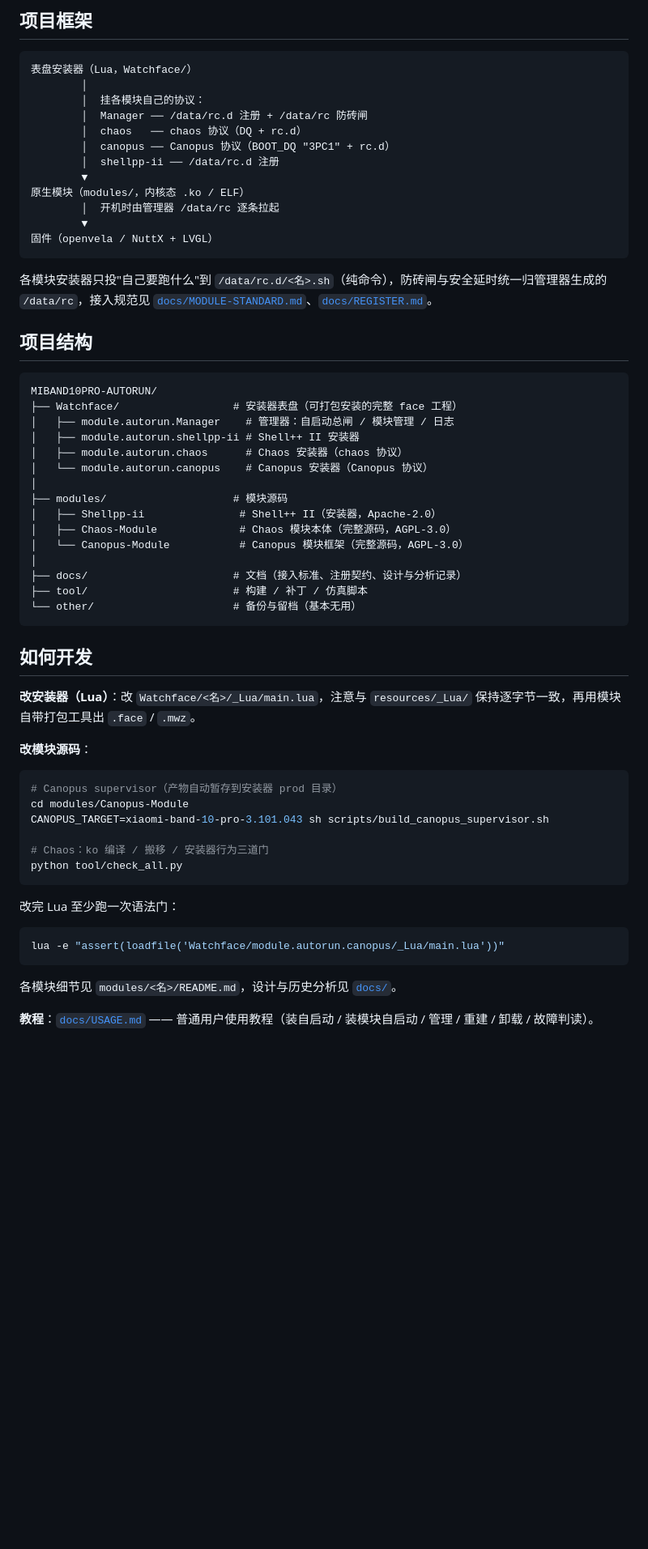
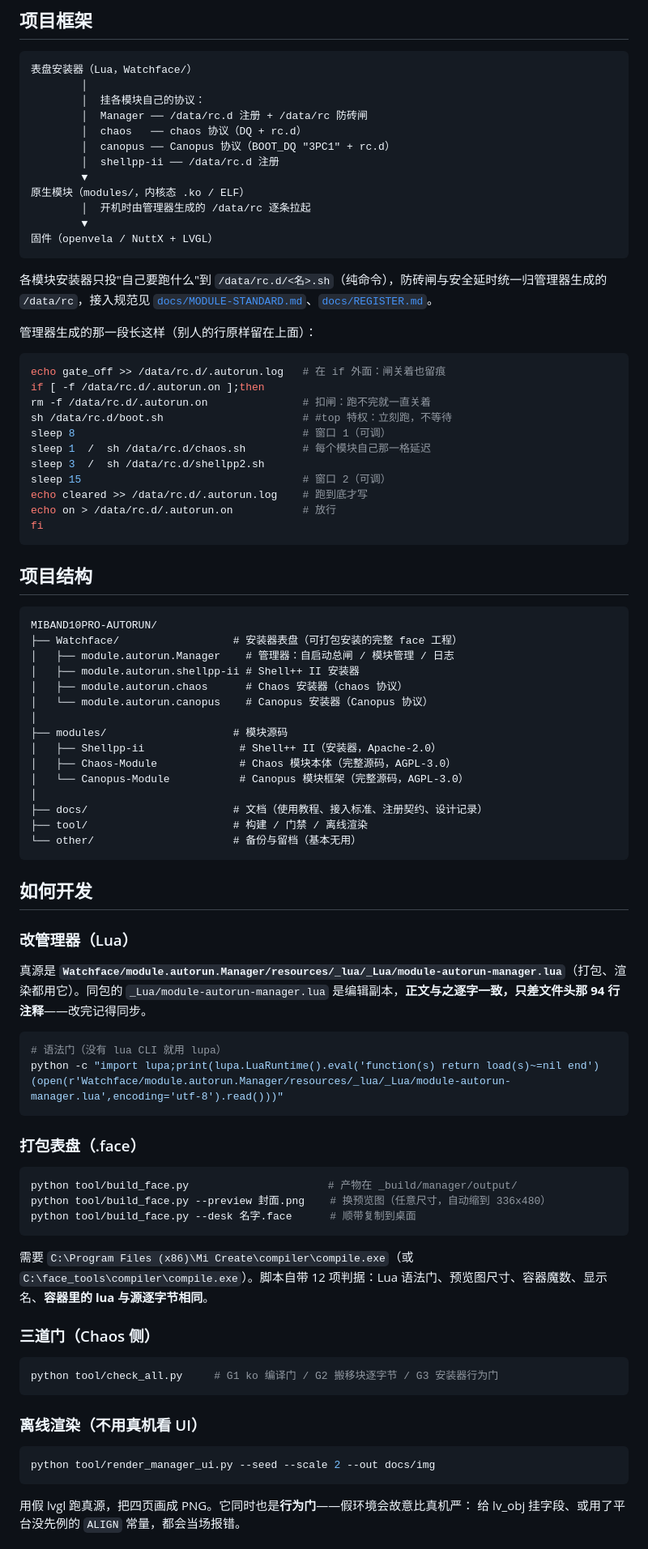
Before and after one commit to An2em6o/MIBAND10PRO-AUTORUN, a Markdown page: README.md, the part around one of its changes. Shown at 81% size. Drawn GitHub-style; blank space fills up the shorter version.

````diff
--- a/README.md
+++ b/README.md
@@ -23,12 +41,28 @@
         │  shellpp-ii ── /data/rc.d 注册
         ▼
 原生模块（modules/，内核态 .ko / ELF）
-        │  开机时由管理器 /data/rc 逐条拉起
+        │  开机时由管理器生成的 /data/rc 逐条拉起
         ▼
 固件（openvela / NuttX + LVGL）
 ```
 
 各模块安装器只投"自己要跑什么"到 `/data/rc.d/<名>.sh`（纯命令），防砖闸与安全延时统一归管理器生成的 `/data/rc`，接入规范见 [`docs/MODULE-STANDARD.md`](docs/MODULE-STANDARD.md)、[`docs/REGISTER.md`](docs/REGISTER.md)。
+
+管理器生成的那一段长这样（别人的行原样留在上面）：
+
+```sh
+echo gate_off >> /data/rc.d/.autorun.log   # 在 if 外面：闸关着也留痕
+if [ -f /data/rc.d/.autorun.on ];then
+rm -f /data/rc.d/.autorun.on               # 扣闸：跑不完就一直关着
+sh /data/rc.d/boot.sh                      # #top 特权：立刻跑，不等待
+sleep 8                                    # 窗口 1（可调）
+sleep 1  /  sh /data/rc.d/chaos.sh         # 每个模块自己那一格延迟
+sleep 3  /  sh /data/rc.d/shellpp2.sh
+sleep 15                                   # 窗口 2（可调）
+echo cleared >> /data/rc.d/.autorun.log    # 跑到底才写
+echo on > /data/rc.d/.autorun.on           # 放行
+fi
+```
 
 ## 项目结构
 
@@ -45,32 +79,44 @@ MIBAND10PRO-AUTORUN/
 │   ├── Chaos-Module             # Chaos 模块本体（完整源码，AGPL-3.0）
 │   └── Canopus-Module           # Canopus 模块框架（完整源码，AGPL-3.0）
 │
-├── docs/                       # 文档（接入标准、注册契约、设计与分析记录）
-├── tool/                       # 构建 / 补丁 / 仿真脚本
+├── docs/                       # 文档（使用教程、接入标准、注册契约、设计记录）
+├── tool/                       # 构建 / 门禁 / 离线渲染
 └── other/                      # 备份与留档（基本无用）
 ```
 
 ## 如何开发
 
-**改安装器（Lua）**：改 `Watchface/<名>/_Lua/main.lua`，注意与 `resources/_Lua/` 保持逐字节一致，再用模块自带打包工具出 `.face` / `.mwz`。
+### 改管理器（Lua）
 
-**改模块源码**：
+真源是 **`Watchface/module.autorun.Manager/resources/_lua/_Lua/module-autorun-manager.lua`**（打包、渲染都用它）。同包的 `_Lua/module-autorun-manager.lua` 是编辑副本，**正文与之逐字一致，只差文件头那 94 行注释**——改完记得同步。
 
 ```bash
-# Canopus supervisor（产物自动暂存到安装器 prod 目录）
-cd modules/Canopus-Module
-CANOPUS_TARGET=xiaomi-band-10-pro-3.101.043 sh scripts/build_canopus_supervisor.sh
-
-# Chaos：ko 编译 / 搬移 / 安装器行为三道门
-python tool/check_all.py
+# 语法门（没有 lua CLI 就用 lupa）
+python -c "import lupa;print(lupa.LuaRuntime().eval('function(s) return load(s)~=nil end')(open(r'Watchface/module.autorun.Manager/resources/_lua/_Lua/module-autorun-manager.lua',encoding='utf-8').read()))"
 ```
 
-改完 Lua 至少跑一次语法门：
+### 打包表盘（.face）
 
 ```bash
-lua -e "assert(loadfile('Watchface/module.autorun.canopus/_Lua/main.lua'))"
+python tool/build_face.py                      # 产物在 _build/manager/output/
+python tool/build_face.py --preview 封面.png    # 换预览图（任意尺寸，自动缩到 336x480）
+python tool/build_face.py --desk 名字.face      # 顺带复制到桌面
 ```
 
-各模块细节见 `modules/<名>/README.md`，设计与历史分析见 [`docs/`](docs/)。
+需要 `C:\Program Files (x86)\Mi Create\compiler\compile.exe`（或 `C:\face_tools\compiler\compile.exe`）。脚本自带 12 项判据：Lua 语法门、预览图尺寸、容器魔数、显示名、**容器里的 lua 与源逐字节相同**。
 
-**教程**：[`docs/USAGE.md`](docs/USAGE.md) —— 普通用户使用教程（装自启动 / 装模块自启动 / 管理 / 重建 / 卸载 / 故障判读）。
+### 三道门（Chaos 侧）
+
+```bash
+python tool/check_all.py     # G1 ko 编译门 / G2 搬移块逐字节 / G3 安装器行为门
+```
+
+### 离线渲染（不用真机看 UI）
+
+```bash
+python tool/render_manager_ui.py --seed --scale 2 --out docs/img
+```
+
+用假 lvgl 跑真源，把四页画成 PNG。它同时也是**行为门**——假环境会故意比真机严：
+给 lv_obj 挂字段、或用了平台没先例的 `ALIGN` 常量，都会当场报错。
+
````
Also changed, not shown: other parts of README.md (+24 -1 lines), docs/MANAGER.md (+16 -0 lines), docs/USAGE.md (+2 -2 lines), docs/img/README.md (added, +30 -0 lines), docs/img/manager-autostart-seeded.png (added), docs/img/manager-log-seeded.png (added), docs/img/manager-main-seeded.png (added), docs/img/manager-modules-seeded.png (added), 5 other files.
